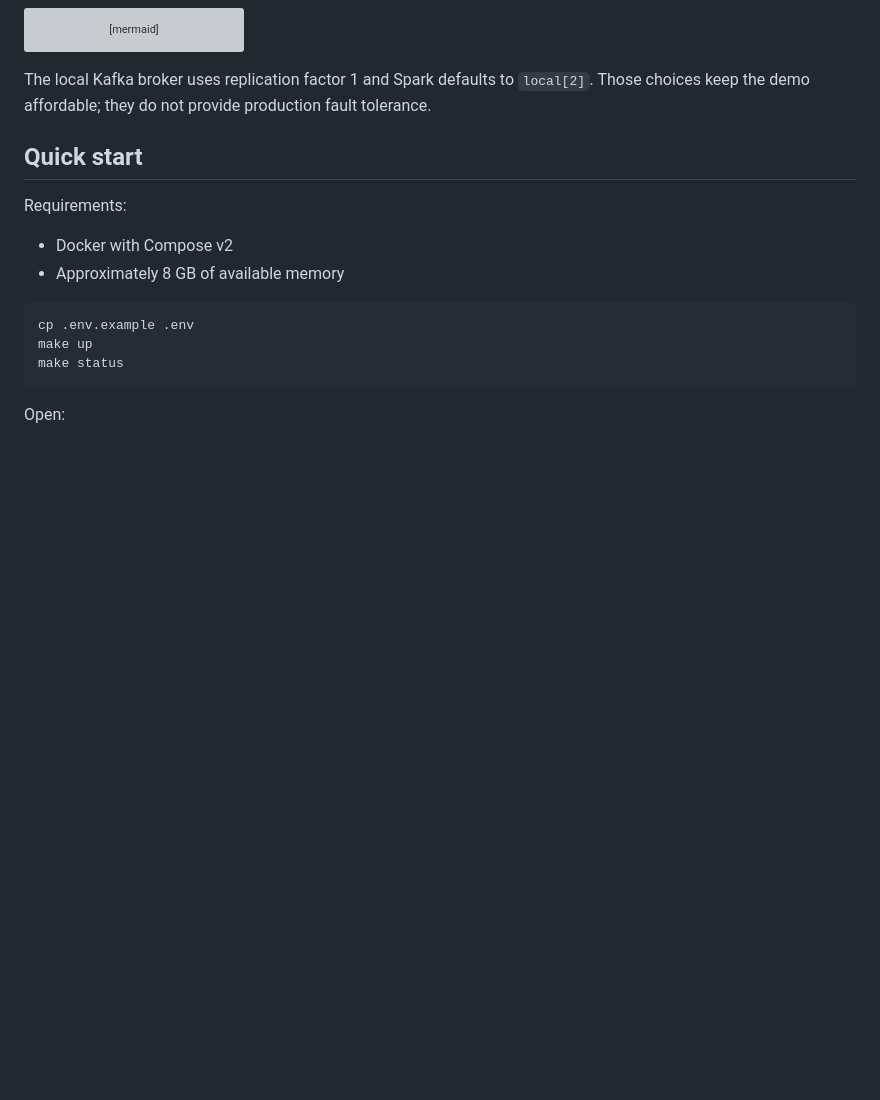
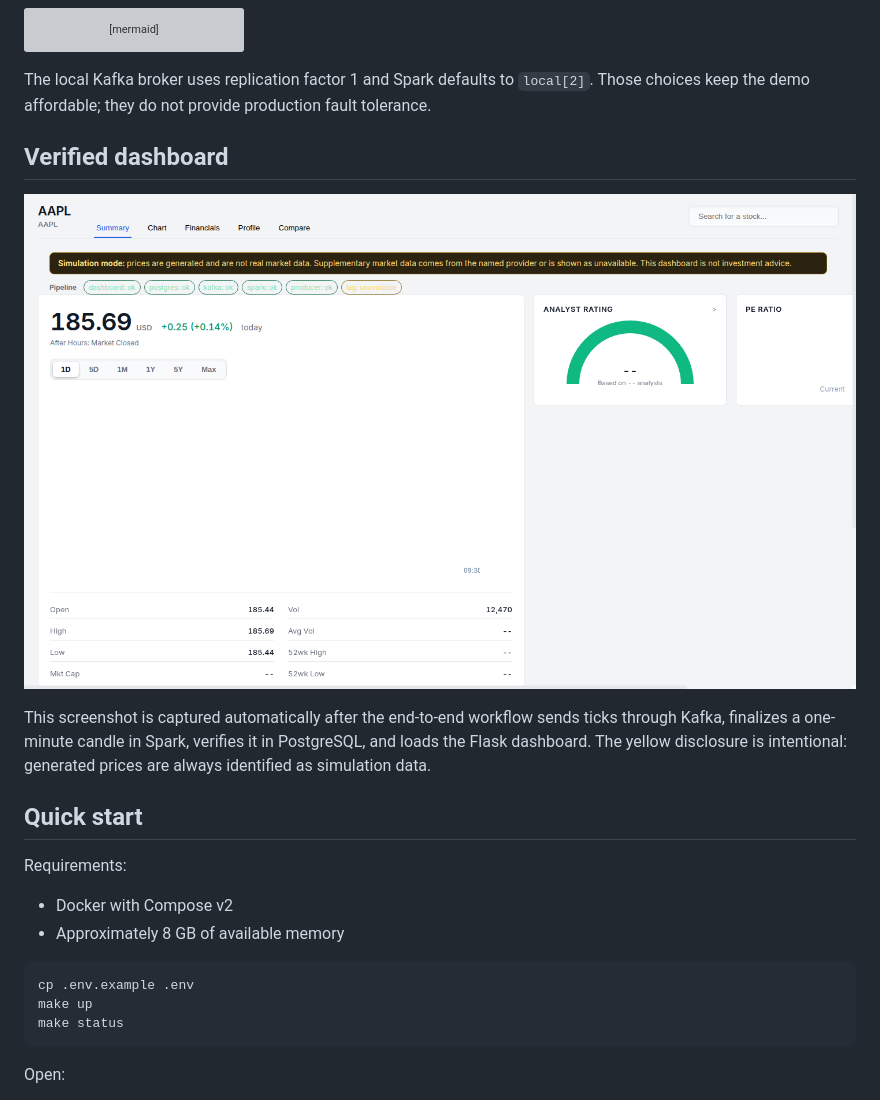
Before and after one commit to Nitin31804/real-time-stock-data-pipeline, a Markdown page: README.md, the part around the change. Drawn GitHub-style; pictures changed too: docs/dashboard.png (added); blank space fills up the shorter version; grey boxes are pictures that could not be loaded.

Commit message:
docs: add verified dashboard evidence

```diff
--- a/README.md
+++ b/README.md
@@ -43,6 +43,15 @@ flowchart LR
 
 The local Kafka broker uses replication factor 1 and Spark defaults to `local[2]`.
 Those choices keep the demo affordable; they do not provide production fault tolerance.
+
+## Verified dashboard
+
+![Simulation dashboard with rendered AAPL candle data and healthy pipeline services](docs/dashboard.png)
+
+This screenshot is captured automatically after the end-to-end workflow sends ticks
+through Kafka, finalizes a one-minute candle in Spark, verifies it in PostgreSQL, and
+loads the Flask dashboard. The yellow disclosure is intentional: generated prices are
+always identified as simulation data.
 
 ## Quick start
 
```
